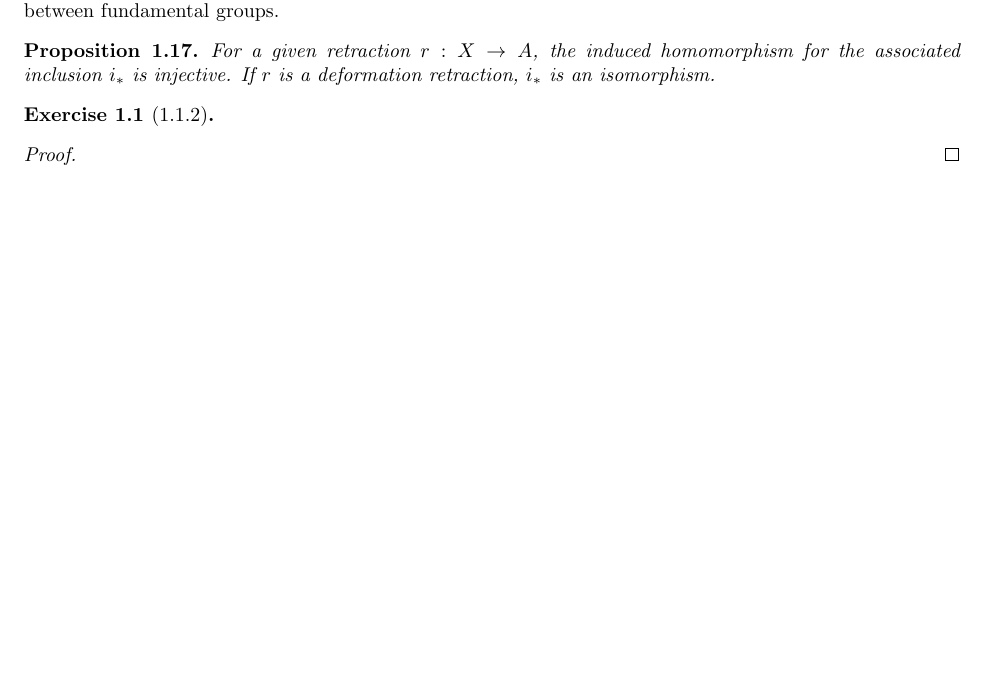
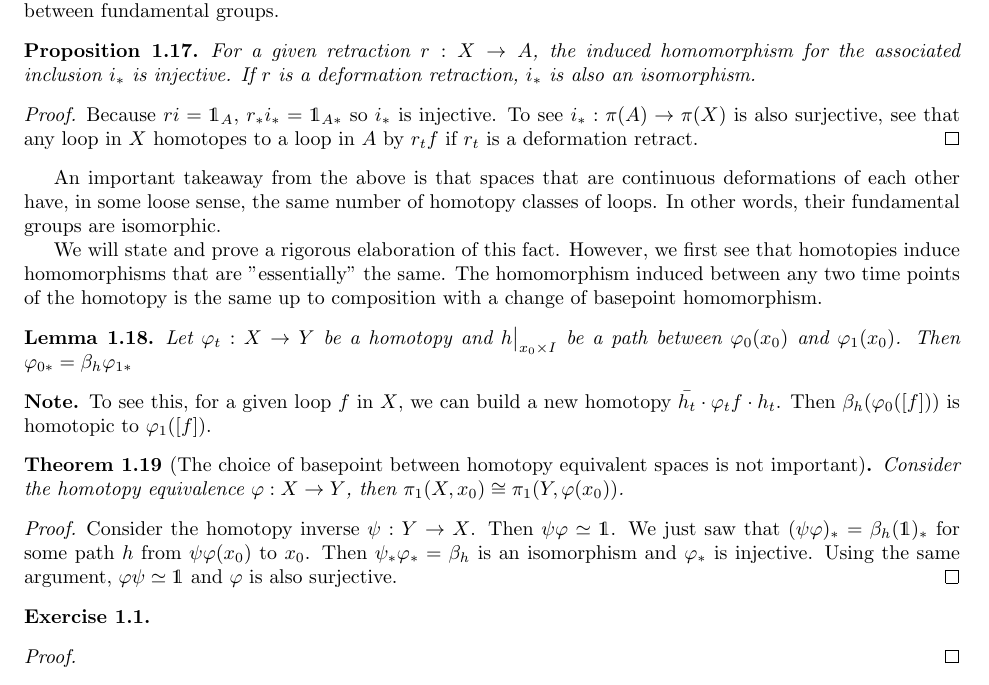
Before and after one commit to kennyworkman/hatcher, a LaTeX document (1/1.tex): part of page 4 of 4, cut so that both start at the same text, the shorter picture padded with empty space. Compiled offline with pdfLaTeX.

Commit message:
Homotopy equivalences induce isomorphisms

```diff
--- a/1/1.tex
+++ b/1/1.tex
@@ -219,11 +219,37 @@ We can briefly check some properties of this homomorphism. Let $\varphi, \psi$ b
 These properties of the induced homomorphism make the fundamental group a functor.
 
 The induced homomorphism allows us to describe relationships between topological spaces as relationships between fundamental groups.
+
 \begin{proposition}[]
-	For a given retraction $r: X \to A$, the induced homomorphism for the associated inclusion $i_*$ is injective. If $r$ is a deformation retraction, $i_*$ is an isomorphism.
+	For a given retraction $r: X \to A$, the induced homomorphism for the associated inclusion $i_*$ is injective. If $r$ is a deformation retraction, $i_*$ is also an isomorphism.
 \end{proposition}
 
-\begin{exercise}[1.1.2]
+\begin{proof}
+	Because $ri = \mathds{1}_A$, $r_*i_* = \mathds{1}_{A*}$ so $i_*$ is injective. To see $i_*: \pi(A) \to \pi(X)$ is also surjective, see that any loop in $X$ homotopes to a loop in $A$ by $r_tf$ if $r_t$ is a deformation retract.
+\end{proof}
+
+	An important takeaway from the above is that spaces that are continuous deformations of each other have, in some loose sense, the same number of homotopy classes of loops. In other words, their fundamental groups are isomorphic.
+
+	We will state and prove a rigorous elaboration of this fact. However, we first see that homotopies induce homomorphisms that are "essentially" the same. The homomorphism induced between any two time points of the homotopy is the same up to composition with a change of basepoint homomorphism.
+
+\begin{lemma}[]
+	Let $\varphi_t: X \to Y$ be a homotopy and $\restr{h}{x_0 \times I}$ be a path between $\varphi_0(x_0)$ and $\varphi_1(x_0)$. Then $\varphi_{0*} = \beta_h \varphi_{1*}$
+\end{lemma}
+
+\begin{note}
+	To see this, for a given loop $f$ in $X$, we can build a new homotopy $\bar{h_t} \cdot \varphi_tf \cdot h_t$. Then $\beta_h(\varphi_0([f]))$ is homotopic to $\varphi_1([f])$.
+\end{note}
+
+\begin{theorem}[The choice of basepoint between homotopy equivalent spaces is not important]
+Consider the homotopy equivalence $\varphi: X \to Y$, then $\pi_1(X, x_0) \cong \pi_1(Y, \varphi(x_0))$.
+\end{theorem}
+
+\begin{proof}
+	Consider the homotopy inverse $\psi: Y \to X$. Then $\psi\varphi \simeq \mathds{1}$. We just saw that $(\psi\varphi)_* = \beta_h(\mathds{1})_*$ for some path $h$ from $\psi\varphi(x_0)$ to $x_0$. Then $\psi_*\varphi_* = \beta_h$ is an isomorphism and $\varphi_*$ is injective.
+	Using the same argument, $\varphi\psi \simeq \mathds{1}$ and $\varphi$ is also surjective.
+\end{proof}
+
+\begin{exercise}[]
 
 \end{exercise}
 \begin{proof}
```
Also changed, not shown: 1/1.pdf, 4 other files.
